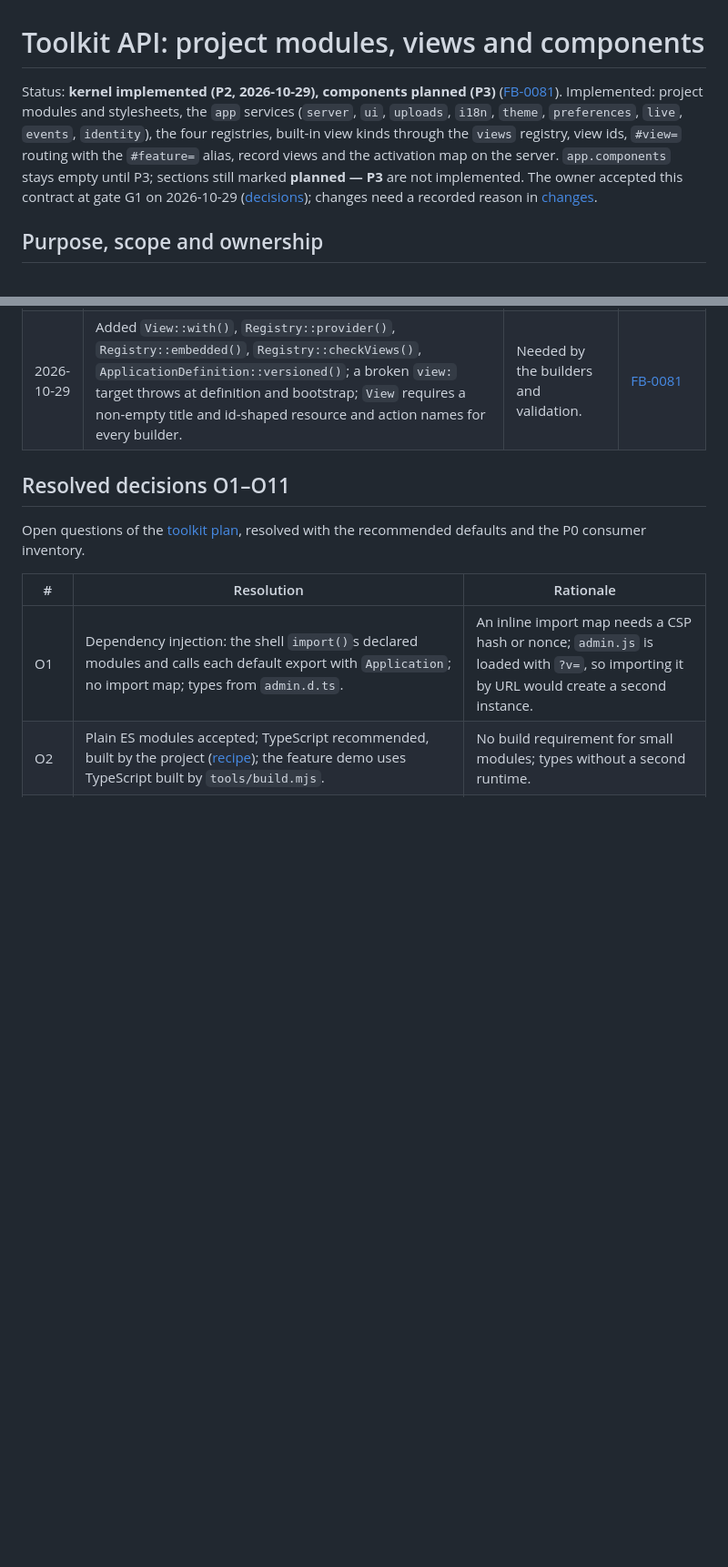
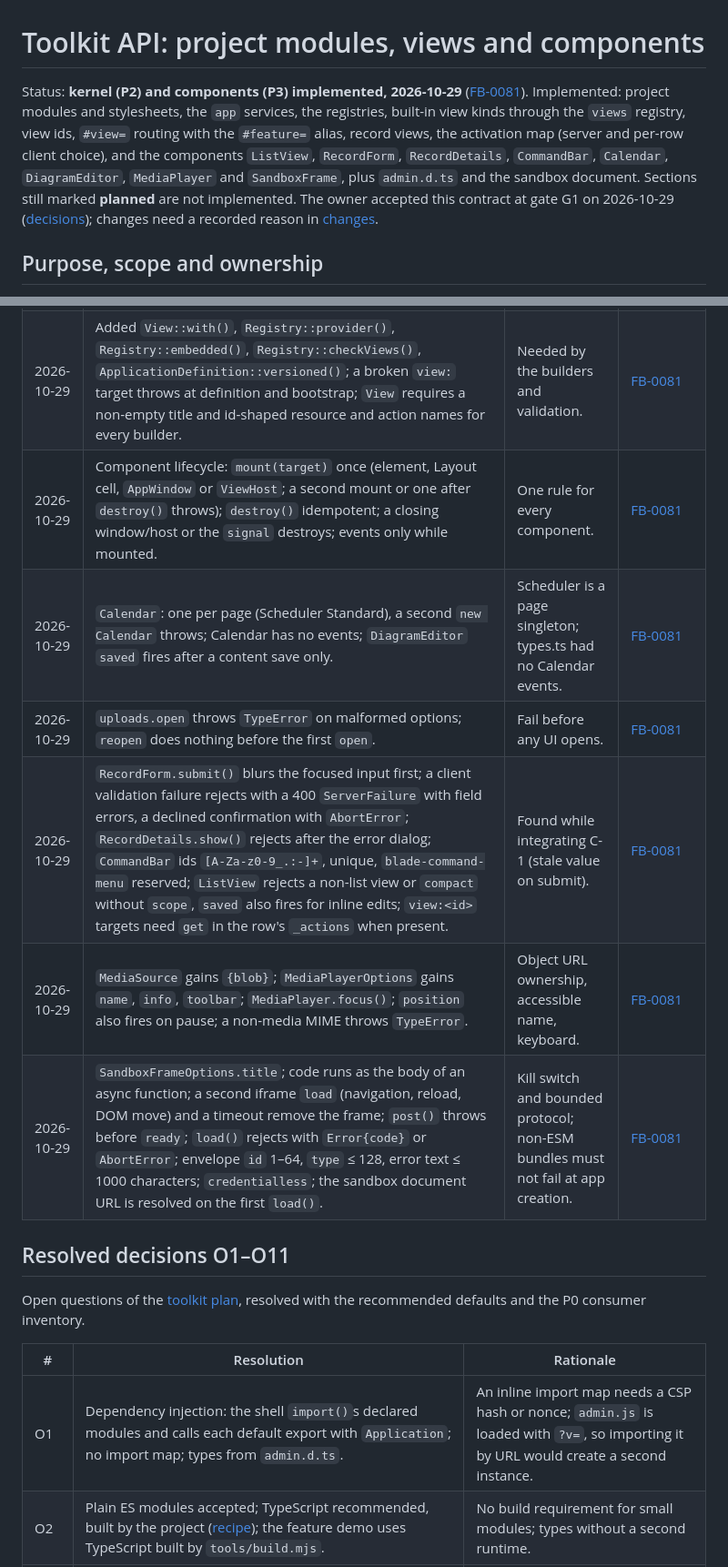
Before and after one commit to sanch78/61ade, a Markdown page: docs/toolkit.md, 2 parts joined by grey strips. Shown at 91% size. GitHub-like rendering; blank space fills up the shorter version.

Commit message:
Toolkit P3: status and contract change log for the wave-1 components (FB-0081)

```diff
--- a/docs/toolkit.md
+++ b/docs/toolkit.md
@@ -1,12 +1,13 @@
 # Toolkit API: project modules, views and components
 
-Status: **kernel implemented (P2, 2026-10-29), components planned (P3)**
+Status: **kernel (P2) and components (P3) implemented, 2026-10-29**
 ([FB-0081](feedback.md#fb-0081)). Implemented: project modules and stylesheets,
-the `app` services (`server`, `ui`, `uploads`, `i18n`, `theme`, `preferences`,
-`live`, `events`, `identity`), the four registries, built-in view kinds through
-the `views` registry, view ids, `#view=` routing with the `#feature=` alias,
-record views and the activation map on the server. `app.components` stays
-empty until P3; sections still marked **planned — P3** are not implemented.
+the `app` services, the registries, built-in view kinds through the `views`
+registry, view ids, `#view=` routing with the `#feature=` alias, record views,
+the activation map (server and per-row client choice), and the components
+`ListView`, `RecordForm`, `RecordDetails`, `CommandBar`, `Calendar`,
+`DiagramEditor`, `MediaPlayer` and `SandboxFrame`, plus `admin.d.ts` and the
+sandbox document. Sections still marked **planned** are not implemented.
 The owner accepted this contract at gate G1 on 2026-10-29
 ([decisions](#decisions-at-gate-g1)); changes need a recorded reason in
 [changes](#changes).
@@ -857,6 +858,12 @@ feedback reference; once the transition closes, changes follow
 | 2026-10-29 | JSON `views.<id>` accepts project (dotted) kinds only; a duplicate id inside JSON fails like other JSON duplicates (the PHP replace rule is unchanged). | Built-in kinds keep their resource-based JSON. | [FB-0081](feedback.md#fb-0081) |
 | 2026-10-29 | A `subview()` child view of the same resource is normalised to a hierarchy of the parent view. | Matches the per-resource counting of `ListSource`. | [FB-0081](feedback.md#fb-0081) |
 | 2026-10-29 | Added `View::with()`, `Registry::provider()`, `Registry::embedded()`, `Registry::checkViews()`, `ApplicationDefinition::versioned()`; a broken `view:` target throws at definition and bootstrap; `View` requires a non-empty title and id-shaped resource and action names for every builder. | Needed by the builders and validation. | [FB-0081](feedback.md#fb-0081) |
+| 2026-10-29 | Component lifecycle: `mount(target)` once (element, Layout cell, `AppWindow` or `ViewHost`; a second mount or one after `destroy()` throws); `destroy()` idempotent; a closing window/host or the `signal` destroys; events only while mounted. | One rule for every component. | [FB-0081](feedback.md#fb-0081) |
+| 2026-10-29 | `Calendar`: one per page (Scheduler Standard), a second `new Calendar` throws; Calendar has no events; `DiagramEditor` `saved` fires after a content save only. | Scheduler is a page singleton; types.ts had no Calendar events. | [FB-0081](feedback.md#fb-0081) |
+| 2026-10-29 | `uploads.open` throws `TypeError` on malformed options; `reopen` does nothing before the first `open`. | Fail before any UI opens. | [FB-0081](feedback.md#fb-0081) |
+| 2026-10-29 | `RecordForm.submit()` blurs the focused input first; a client validation failure rejects with a 400 `ServerFailure` with field errors, a declined confirmation with `AbortError`; `RecordDetails.show()` rejects after the error dialog; `CommandBar` ids `[A-Za-z0-9_.:-]+`, unique, `blade-command-menu` reserved; `ListView` rejects a non-list view or `compact` without `scope`, `saved` also fires for inline edits; `view:<id>` targets need `get` in the row's `_actions` when present. | Found while integrating C-1 (stale value on submit). | [FB-0081](feedback.md#fb-0081) |
+| 2026-10-29 | `MediaSource` gains `{blob}`; `MediaPlayerOptions` gains `name`, `info`, `toolbar`; `MediaPlayer.focus()`; `position` also fires on pause; a non-media MIME throws `TypeError`. | Object URL ownership, accessible name, keyboard. | [FB-0081](feedback.md#fb-0081) |
+| 2026-10-29 | `SandboxFrameOptions.title`; code runs as the body of an async function; a second iframe `load` (navigation, reload, DOM move) and a timeout remove the frame; `post()` throws before `ready`; `load()` rejects with `Error{code}` or `AbortError`; envelope `id` 1–64, `type` ≤ 128, error text ≤ 1000 characters; `credentialless`; the sandbox document URL is resolved on the first `load()`. | Kill switch and bounded protocol; non-ESM bundles must not fail at app creation. | [FB-0081](feedback.md#fb-0081) |
 
 <a id="resolved-decisions"></a>
 
```
Also changed, not shown: other parts of docs/toolkit.md (+3 -3 lines), docs/usage.md (+4 -2 lines).
